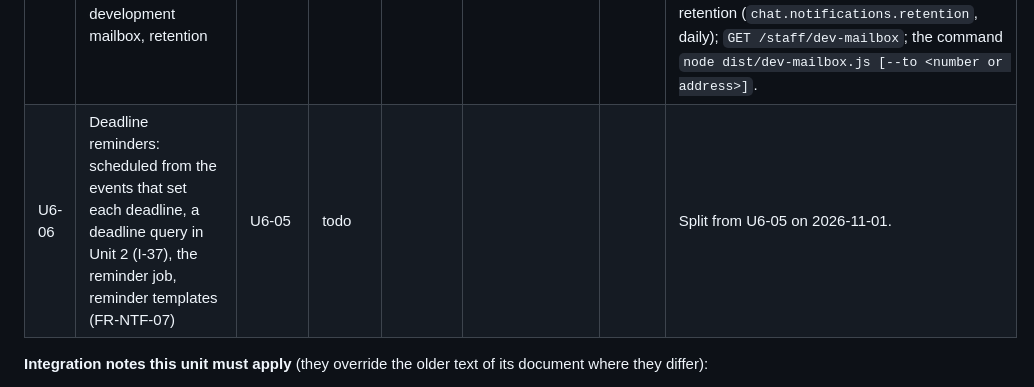
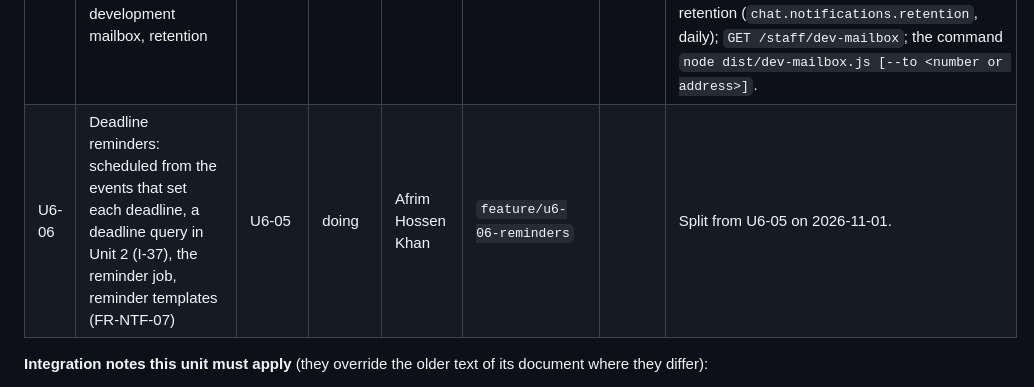
Before and after one commit to nihal4/trustbazaar, a Markdown page: PROGRESS.md, the part around the change. Rendered like a GitHub page.

Commit message:
docs(progress): claim U6-06
Co-Authored-By: Claude Opus 5.5 <noreply@anthropic.com>
Claude-Session: https://claude.ai/code/session_01Da2QVWE6piyLkjDsEhttwH

```diff
--- a/PROGRESS.md
+++ b/PROGRESS.md
@@ -197,7 +197,7 @@ Design: `docs/design/06_chat_notifications.pdf` (source `.tex` beside it).
 | U6-03 | Reports and holds; staff read through a held case | U6-02 | done | Sabikun Nahar Sinthia | `feature/u6-03-reports-holds`, #172 | 2026-11-02 | `HoldService` (`ChatCommands`: `hold`, `release`, `threadFor`), `ReportService`, `DetectionTermsService`, `ChatStaffController`, the job `chat.threads.retention` (daily, `chat.purge_due('1 year')`, then the image files are erased). Endpoints `POST /threads/{id}/reports` (thread, or a message by `messageSeq`; CP-35 `reports_per_day`), `GET /staff/cases/{type}/{caseId}/threads/{id}` (through `chat.staff_read`, logged), `GET`, `POST`, `DELETE /staff/chat/detection-terms` (each change audited). Reports answer 409 `feature-off` (`reports-not-yet-available`) until Unit 7's `ReportCommands` exists (U7-04). The operator's assignment to the case is checked with U7-03 and U7-04 (Decisions log). Migration 12: DELETE on `chat.detection_terms`. |
 | U6-04 | Notifications from events; templates in both languages; preferences | U6-01, K-04 | done | S. M. Nihal Ahmed | `feature/u6-04-notifications`, #149 |  2026-11-01 | Endpoints `GET /notifications` (cursor, unread count, rendered in the user's language), `POST /notifications/read` (ids or all), `GET`/`PUT /me/notification-preferences`. Consumers for the events Units 1 to 3 emit today (security, account, orders, escrow, refunds, payouts, listing published); 34 templates in English and Bangla (migration 0010). `Notifier` port for Unit 7. Not here: sending e-mail and SMS, reminders (U6-05); the live `notification.new` push (needs K-07); consumers for Units 3 (auctions), 4, 5 and 7 (with their events). |
 | U6-05 | E-mail and SMS adapters (log mode first), `NotificationPort` for Unit 1 (I-36), delivery worker, development mailbox, retention | U6-04, K-05 | done | S. M. Nihal Ahmed | `feature/u6-05-delivery`, #154 | 2026-11-01 | Split on 2026-11-01 (agreed with the user): the deadline reminders moved to U6-06.  Log-mode adapters (`adapters/channels.ts`) and the development mailbox (Redis, 200 messages, 7 days); `NotificationPort` for Unit 1 (`DirectMessages`; Unit 1's `NOTIFICATIONS` forwards to it); the delivery worker (`chat.deliveries.send`, every 10 s) and retention (`chat.notifications.retention`, daily); `GET /staff/dev-mailbox`; the command `node dist/dev-mailbox.js [--to <number or address>]`. |
-| U6-06 | Deadline reminders: scheduled from the events that set each deadline, a deadline query in Unit 2 (I-37), the reminder job, reminder templates (FR-NTF-07) | U6-05 | todo | | | | Split from U6-05 on 2026-11-01. |
+| U6-06 | Deadline reminders: scheduled from the events that set each deadline, a deadline query in Unit 2 (I-37), the reminder job, reminder templates (FR-NTF-07) | U6-05 | doing | Afrim Hossen Khan | `feature/u6-06-reminders` | | Split from U6-05 on 2026-11-01. |
 
 **Integration notes this unit must apply** (they override the older text of its document where they differ):
 
```
